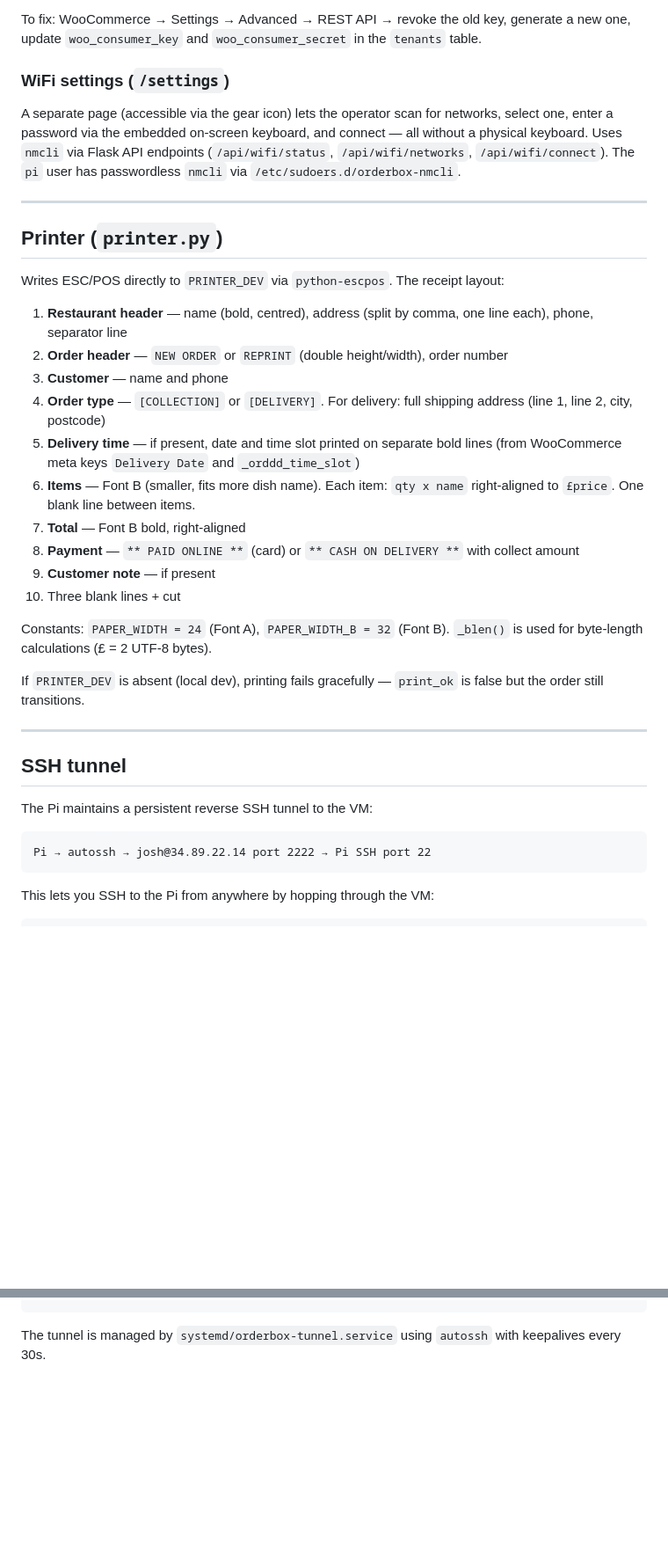
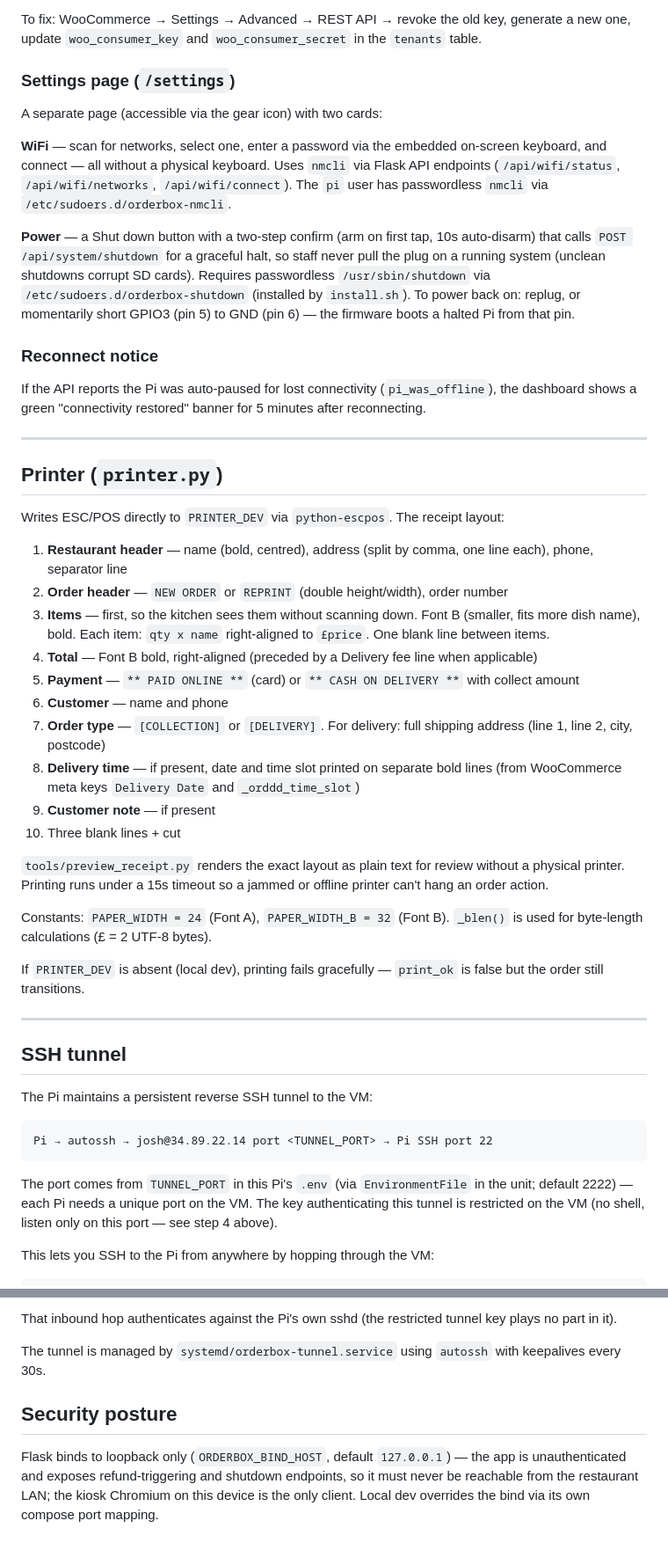
Before and after one commit to JoshuaCattaruzza/orderbox-pi, a Markdown page: README.md, 2 parts joined by grey strips. Shown at 88% size. Drawn GitHub-style; blank space fills up the shorter version.

Commit message:
Update README: restricted tunnel key, receipt reorder, Power card, security notes
Stale sections brought in line with the code: the tunnel-key example now
shows the restricted authorized_keys format; the env table gains
TUNNEL_PORT and NOTIFICATION_SOUND_ENABLED; the receipt layout reflects
the items-first reorder and mentions the preview tool and print timeout;
the settings section documents the Power/shutdown card and GPIO3 wake;
new notes cover the reconnect banner, per-Pi tunnel ports, and the
loopback-only bind.

````diff
--- a/README.md
+++ b/README.md
@@ -137,8 +144,27 @@ When `wc_auth_error` is true, a non-dismissable red banner appears below the hea
 
 To fix: WooCommerce → Settings → Advanced → REST API → revoke the old key, generate a new one, update `woo_consumer_key` and `woo_consumer_secret` in the `tenants` table.
 
-### WiFi settings (`/settings`)
-A separate page (accessible via the gear icon) lets the operator scan for networks, select one, enter a password via the embedded on-screen keyboard, and connect — all without a physical keyboard. Uses `nmcli` via Flask API endpoints (`/api/wifi/status`, `/api/wifi/networks`, `/api/wifi/connect`). The `pi` user has passwordless `nmcli` via `/etc/sudoers.d/orderbox-nmcli`.
+### Settings page (`/settings`)
+A separate page (accessible via the gear icon) with two cards:
+
+**WiFi** — scan for networks, select one, enter a password via the embedded
+on-screen keyboard, and connect — all without a physical keyboard. Uses
+`nmcli` via Flask API endpoints (`/api/wifi/status`, `/api/wifi/networks`,
+`/api/wifi/connect`). The `pi` user has passwordless `nmcli` via
+`/etc/sudoers.d/orderbox-nmcli`.
+
+**Power** — a Shut down button with a two-step confirm (arm on first tap, 10s
+auto-disarm) that calls `POST /api/system/shutdown` for a graceful halt, so
+staff never pull the plug on a running system (unclean shutdowns corrupt SD
+cards). Requires passwordless `/usr/sbin/shutdown` via
+`/etc/sudoers.d/orderbox-shutdown` (installed by `install.sh`). To power back
+on: replug, or momentarily short GPIO3 (pin 5) to GND (pin 6) — the firmware
+boots a halted Pi from that pin.
+
+### Reconnect notice
+If the API reports the Pi was auto-paused for lost connectivity
+(`pi_was_offline`), the dashboard shows a green "connectivity restored"
+banner for 5 minutes after reconnecting.
 
 ---
 
@@ -148,14 +174,18 @@ Writes ESC/POS directly to `PRINTER_DEV` via `python-escpos`. The receipt layout
 
 1. **Restaurant header** — name (bold, centred), address (split by comma, one line each), phone, separator line
 2. **Order header** — `NEW ORDER` or `REPRINT` (double height/width), order number
-3. **Customer** — name and phone
-4. **Order type** — `[COLLECTION]` or `[DELIVERY]`. For delivery: full shipping address (line 1, line 2, city, postcode)
-5. **Delivery time** — if present, date and time slot printed on separate bold lines (from WooCommerce meta keys `Delivery Date` and `_orddd_time_slot`)
-6. **Items** — Font B (smaller, fits more dish name). Each item: `qty x name` right-aligned to `£price`. One blank line between items.
-7. **Total** — Font B bold, right-aligned
-8. **Payment** — `** PAID ONLINE **` (card) or `** CASH ON DELIVERY **` with collect amount
+3. **Items** — first, so the kitchen sees them without scanning down. Font B (smaller, fits more dish name), bold. Each item: `qty x name` right-aligned to `£price`. One blank line between items.
+4. **Total** — Font B bold, right-aligned (preceded by a Delivery fee line when applicable)
+5. **Payment** — `** PAID ONLINE **` (card) or `** CASH ON DELIVERY **` with collect amount
+6. **Customer** — name and phone
+7. **Order type** — `[COLLECTION]` or `[DELIVERY]`. For delivery: full shipping address (line 1, line 2, city, postcode)
+8. **Delivery time** — if present, date and time slot printed on separate bold lines (from WooCommerce meta keys `Delivery Date` and `_orddd_time_slot`)
 9. **Customer note** — if present
 10. Three blank lines + cut
+
+`tools/preview_receipt.py` renders the exact layout as plain text for review
+without a physical printer. Printing runs under a 15s timeout so a jammed or
+offline printer can't hang an order action.
 
 Constants: `PAPER_WIDTH = 24` (Font A), `PAPER_WIDTH_B = 32` (Font B). `_blen()` is used for byte-length calculations (£ = 2 UTF-8 bytes).
 
@@ -168,8 +198,13 @@ If `PRINTER_DEV` is absent (local dev), printing fails gracefully — `print_ok`
 The Pi maintains a persistent reverse SSH tunnel to the VM:
 
 ```
-Pi → autossh → josh@34.89.22.14 port 2222 → Pi SSH port 22
+Pi → autossh → josh@34.89.22.14 port <TUNNEL_PORT> → Pi SSH port 22
 ```
+
+The port comes from `TUNNEL_PORT` in this Pi's `.env` (via `EnvironmentFile`
+in the unit; default 2222) — each Pi needs a unique port on the VM. The key
+authenticating this tunnel is restricted on the VM (no shell, listen only on
+this port — see step 4 above).
 
 This lets you SSH to the Pi from anywhere by hopping through the VM:
 
@@ -179,3 +214,14 @@ gcloud compute ssh orderbox-wp-vm --zone=europe-west2-b -- \
 ```
 
+That inbound hop authenticates against the Pi's own sshd (the restricted
+tunnel key plays no part in it).
+
 The tunnel is managed by `systemd/orderbox-tunnel.service` using `autossh` with keepalives every 30s.
+
+## Security posture
+
+Flask binds to loopback only (`ORDERBOX_BIND_HOST`, default `127.0.0.1`) —
+the app is unauthenticated and exposes refund-triggering and shutdown
+endpoints, so it must never be reachable from the restaurant LAN; the kiosk
+Chromium on this device is the only client. Local dev overrides the bind via
+its own compose port mapping.
````
Also changed, not shown: other parts of README.md (+12 -5 lines).
